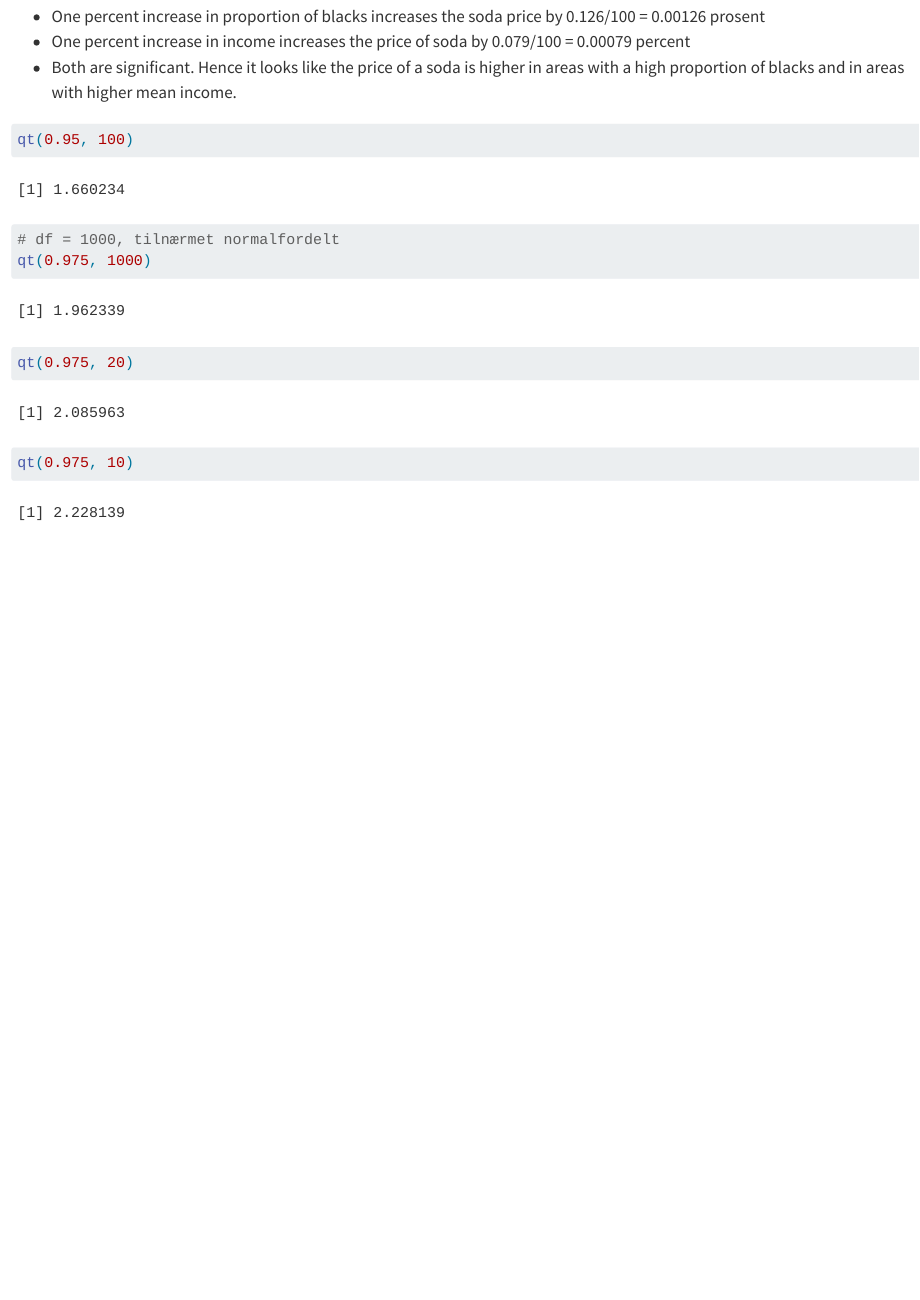
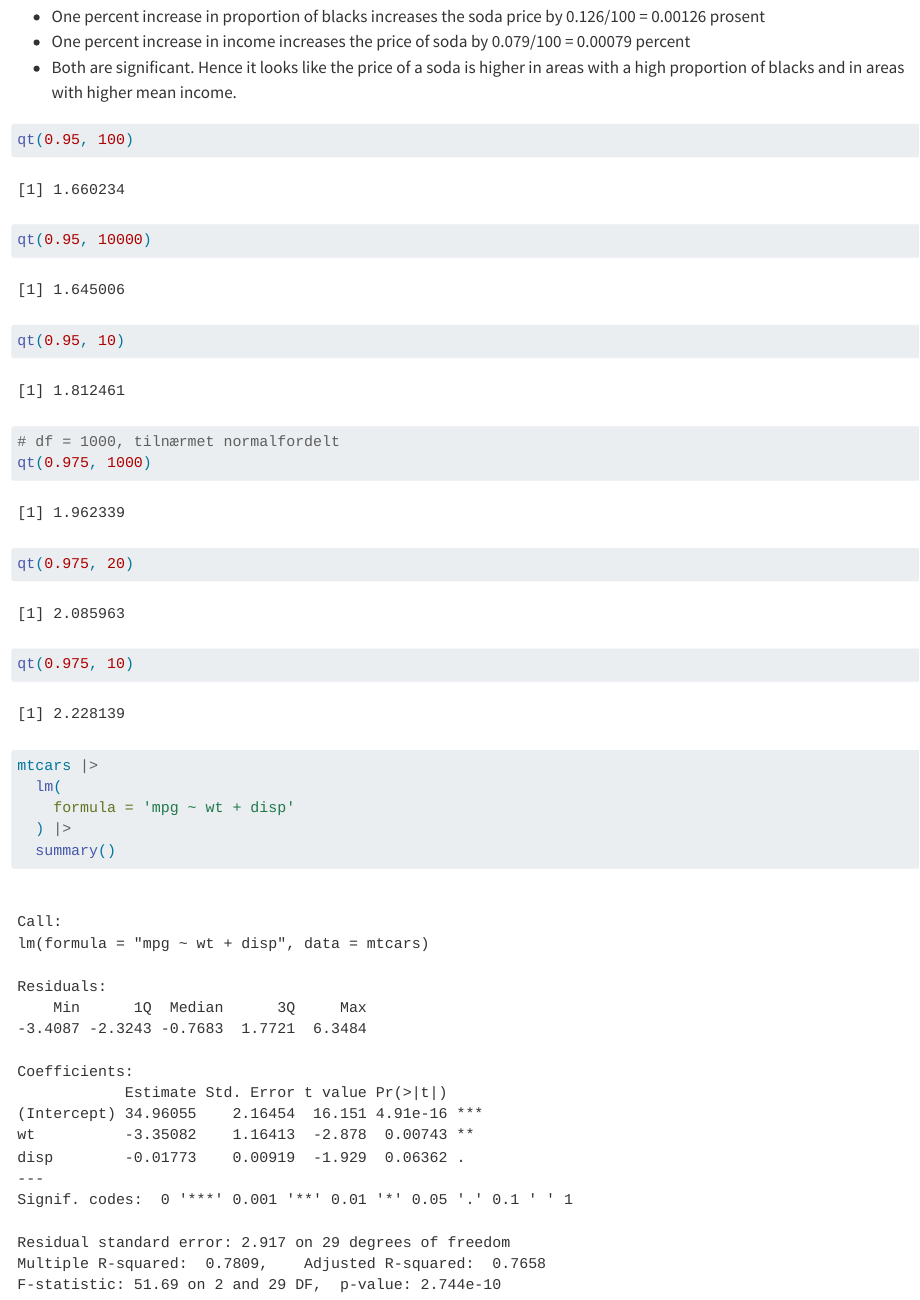
Before and after one commit to agjest/repoMSB104h26, a Quarto document (pres/mult-reg.qmd): the page in a window 1100 px wide, from 6460 px down. Rendered offline with R 4.5, knitr and Pandoc in place of Quarto, with nearby package versions; code that draws random numbers runs with fixed seeds of ours; some code elsewhere in the file could not run offline.

Commit message:
ferdig asymptotics

````diff
--- a/pres/mult-reg.qmd
+++ b/pres/mult-reg.qmd
@@ -211,6 +211,15 @@ qt(0.95, 100)
 ```
 
 ```{r}
+qt(0.95, 10000)
+```
+
+```{r}
+qt(0.95, 10)
+```
+
+
+```{r}
 # df = 1000, tilnærmet normalfordelt
 qt(0.975, 1000)
 ```
@@ -222,3 +231,11 @@ qt(0.975, 20)
 ```{r}
 qt(0.975, 10)
 ```
+
+```{r}
+mtcars |>
+  lm(
+    formula = 'mpg ~ wt + disp'
+  ) |>
+  summary()
+```
````
Also changed, not shown: pres/mult-reg.html, pres/mult-reg_files/figure-html/unnamed-chunk-2-1.png, pres/mult-reg_files/figure-html/unnamed-chunk-3-1.png, pres/mult-reg_files/figure-html/unnamed-chunk-4-1.png.
